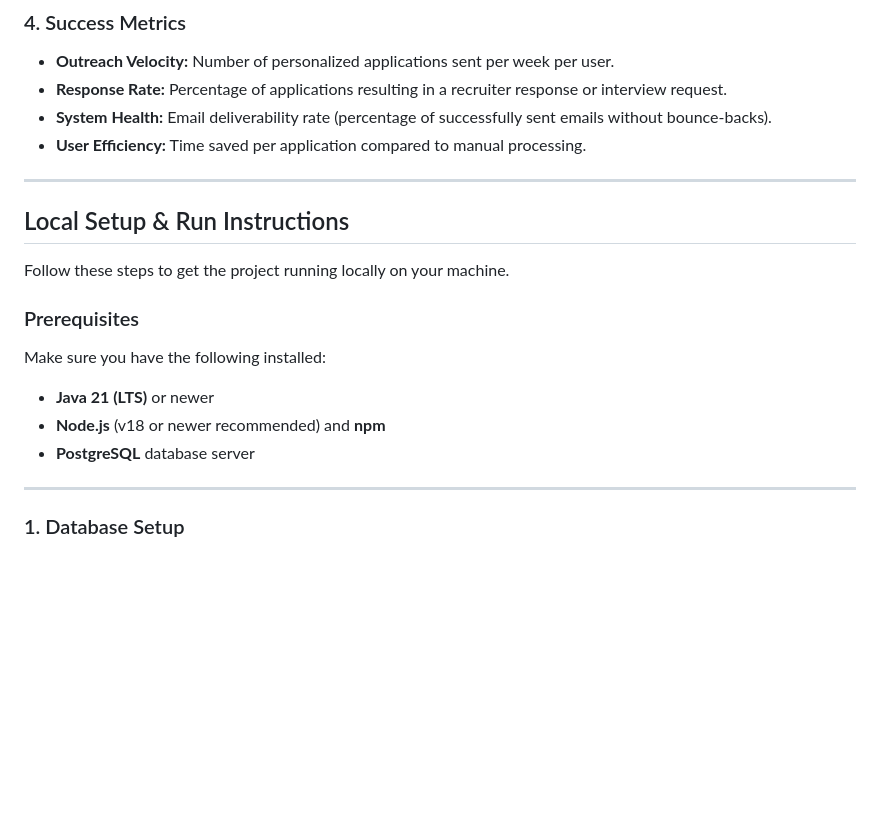
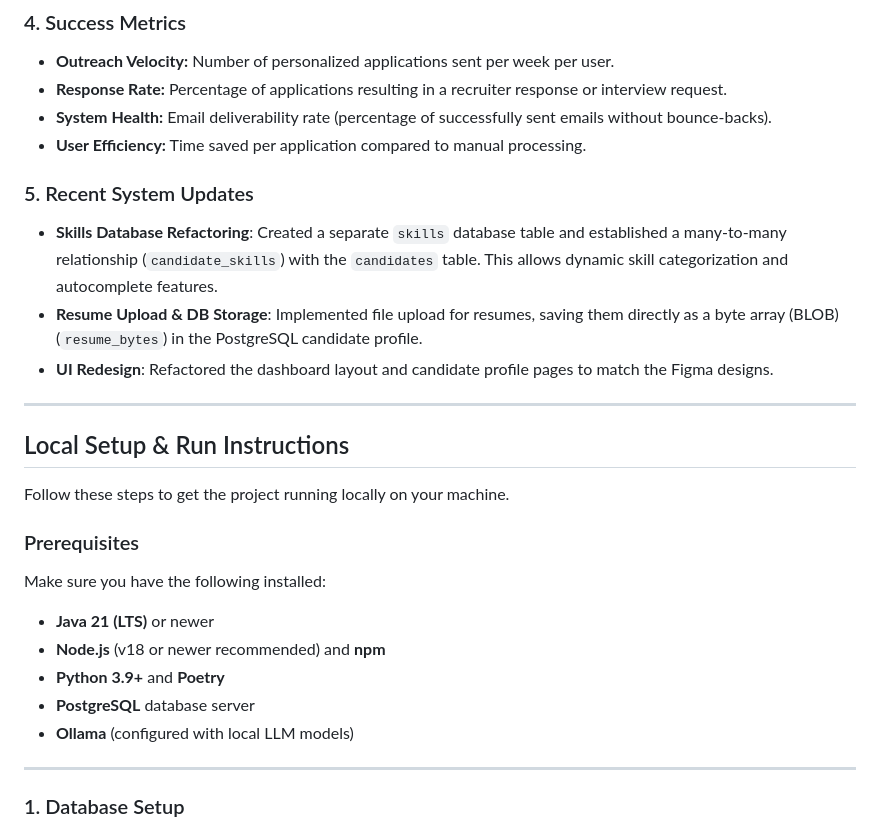
Before and after one commit to amritkr1999/auto-apply-pro, a Markdown page: README.md, the part around one of its changes. GitHub-like rendering; blank space fills up the shorter version.

```diff
--- a/README.md
+++ b/README.md
@@ -40,6 +51,11 @@ Auto Apply Pro is an AI-powered career coach and job search automation platform
 * **System Health:** Email deliverability rate (percentage of successfully sent emails without bounce-backs).
 * **User Efficiency:** Time saved per application compared to manual processing.
 
+### 5. Recent System Updates
+* **Skills Database Refactoring**: Created a separate `skills` database table and established a many-to-many relationship (`candidate_skills`) with the `candidates` table. This allows dynamic skill categorization and autocomplete features.
+* **Resume Upload & DB Storage**: Implemented file upload for resumes, saving them directly as a byte array (BLOB) (`resume_bytes`) in the PostgreSQL candidate profile.
+* **UI Redesign**: Refactored the dashboard layout and candidate profile pages to match the Figma designs.
+
 ---
 
 ## Local Setup & Run Instructions
@@ -50,7 +66,9 @@ Follow these steps to get the project running locally on your machine.
 Make sure you have the following installed:
 * **Java 21 (LTS)** or newer
 * **Node.js** (v18 or newer recommended) and **npm**
+* **Python 3.9+** and **Poetry**
 * **PostgreSQL** database server
+* **Ollama** (configured with local LLM models)
 
 ---
 
```
Also changed, not shown: other parts of README.md (+39 -0 lines).
